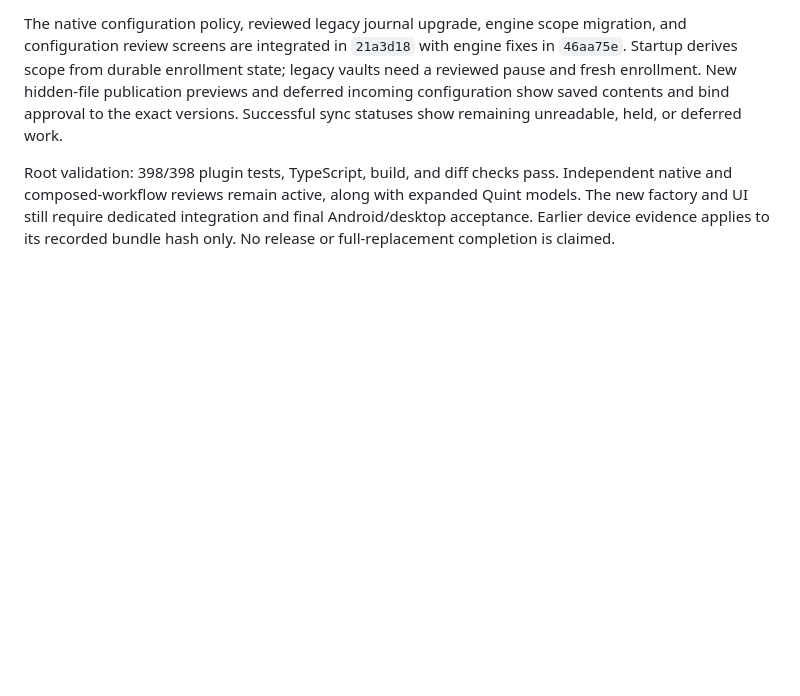
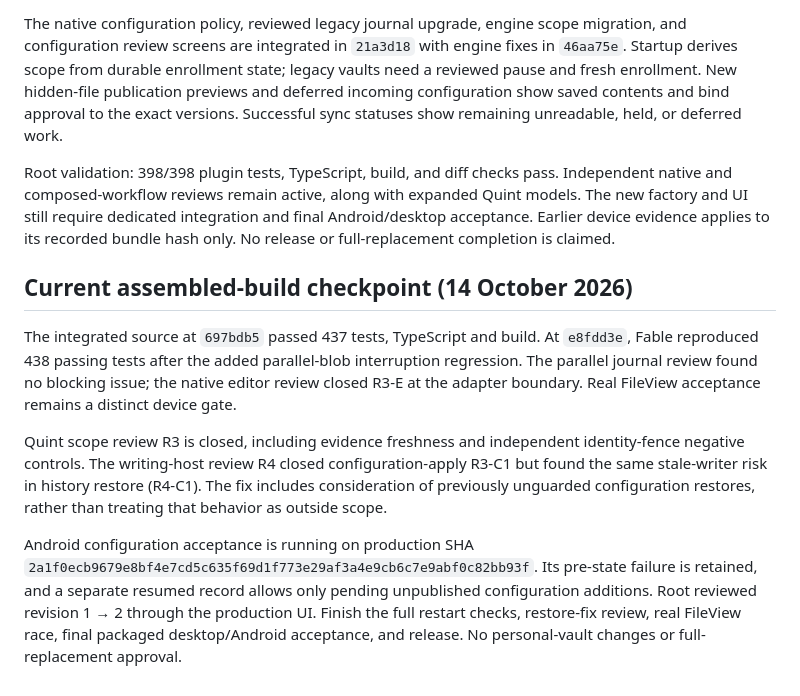
Before and after one commit to triptu/markdown-github-sync, a Markdown page: docs/implementation-plan.md, the part around the change. Drawn GitHub-style; blank space fills up the shorter version.

Commit message:
docs: record current acceptance and restore review gates

```diff
--- a/docs/implementation-plan.md
+++ b/docs/implementation-plan.md
@@ -48,3 +48,11 @@ The baseline is tag `0.2.0-beta.1`, commit `e780b4c`: 239 plugin tests, four leg
 The native configuration policy, reviewed legacy journal upgrade, engine scope migration, and configuration review screens are integrated in `21a3d18` with engine fixes in `46aa75e`. Startup derives scope from durable enrollment state; legacy vaults need a reviewed pause and fresh enrollment. New hidden-file publication previews and deferred incoming configuration show saved contents and bind approval to the exact versions. Successful sync statuses show remaining unreadable, held, or deferred work.
 
 Root validation: 398/398 plugin tests, TypeScript, build, and diff checks pass. Independent native and composed-workflow reviews remain active, along with expanded Quint models. The new factory and UI still require dedicated integration and final Android/desktop acceptance. Earlier device evidence applies to its recorded bundle hash only. No release or full-replacement completion is claimed.
+
+## Current assembled-build checkpoint (14 October 2026)
+
+The integrated source at `697bdb5` passed 437 tests, TypeScript and build. At `e8fdd3e`, Fable reproduced 438 passing tests after the added parallel-blob interruption regression. The parallel journal review found no blocking issue; the native editor review closed R3-E at the adapter boundary. Real FileView acceptance remains a distinct device gate.
+
+Quint scope review R3 is closed, including evidence freshness and independent identity-fence negative controls. The writing-host review R4 closed configuration-apply R3-C1 but found the same stale-writer risk in history restore (R4-C1). The fix includes consideration of previously unguarded configuration restores, rather than treating that behavior as outside scope.
+
+Android configuration acceptance is running on production SHA `2a1f0ecb9679e8bf4e7cd5c635f69d1f773e29af3a4e9cb6c7e9abf0c82bb93f`. Its pre-state failure is retained, and a separate resumed record allows only pending unpublished configuration additions. Root reviewed revision 1 → 2 through the production UI. Finish the full restart checks, restore-fix review, real FileView race, final packaged desktop/Android acceptance, and release. No personal-vault changes or full-replacement approval.
```
